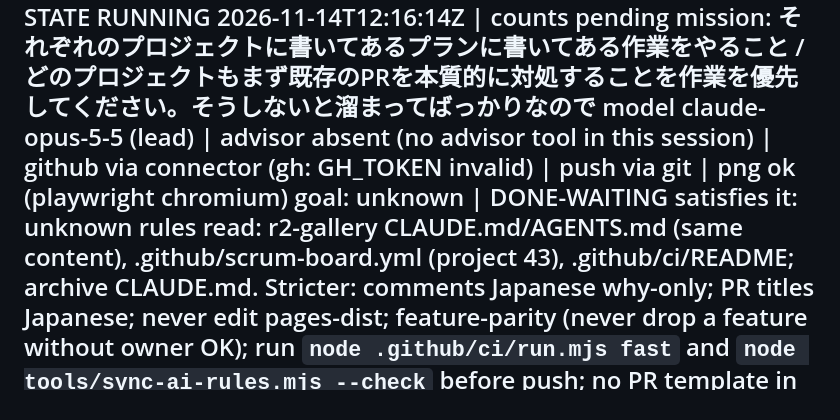
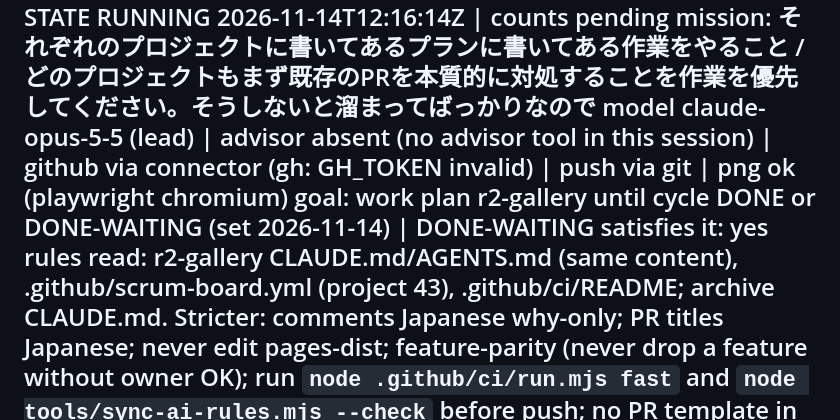
Before and after one commit to kouiso/r2-gallery, a Markdown page: lane-notes.md, the part around the change. GitHub-like rendering.

Commit message:
chore: record goal

```diff
--- a/lane-notes.md
+++ b/lane-notes.md
@@ -1,7 +1,7 @@
 STATE RUNNING 2026-11-14T12:16:14Z | counts pending
 mission: それぞれのプロジェクトに書いてあるプランに書いてある作業をやること / どのプロジェクトもまず既存のPRを本質的に対処することを作業を優先してください。そうしないと溜まってばっかりなので
 model claude-opus-5-5 (lead) | advisor absent (no advisor tool in this session) | github via connector (gh: GH_TOKEN invalid) | push via git | png ok (playwright chromium)
-goal: unknown | DONE-WAITING satisfies it: unknown
+goal: work plan r2-gallery until cycle DONE or DONE-WAITING (set 2026-11-14) | DONE-WAITING satisfies it: yes
 rules read: r2-gallery CLAUDE.md/AGENTS.md (same content), .github/scrum-board.yml (project 43), .github/ci/README; archive CLAUDE.md. Stricter: comments Japanese why-only; PR titles Japanese; never edit pages-dist; feature-parity (never drop a feature without owner OK); run `node .github/ci/run.mjs fast` and `node tools/sync-ai-rules.mjs --check` before push; no PR template in either repo.
 DEPLOY | kouiso/r2-gallery merge to main -> production | evidence .github/workflows/web-deploy.yml:4-6,33-48 (push main -> pages-dist = Pages production, CLAUDE.md:49) + CLAUDE.md:48 / .agents/skills/fad-distribute/SKILL.md:8 (merge to main ships APK to FAD testers)
 DEPLOY | kouiso/r2-gallery merge to other bases (feature branches) -> nothing | evidence ci.yml:5-9, maestro.yml:7-16, web-deploy.yml:4-6 (only main triggers deploy)
```
